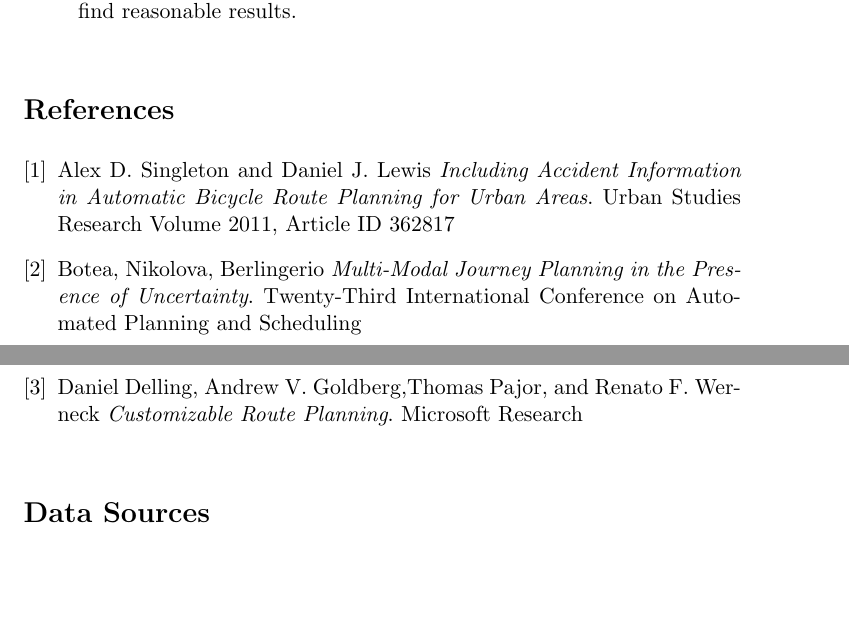
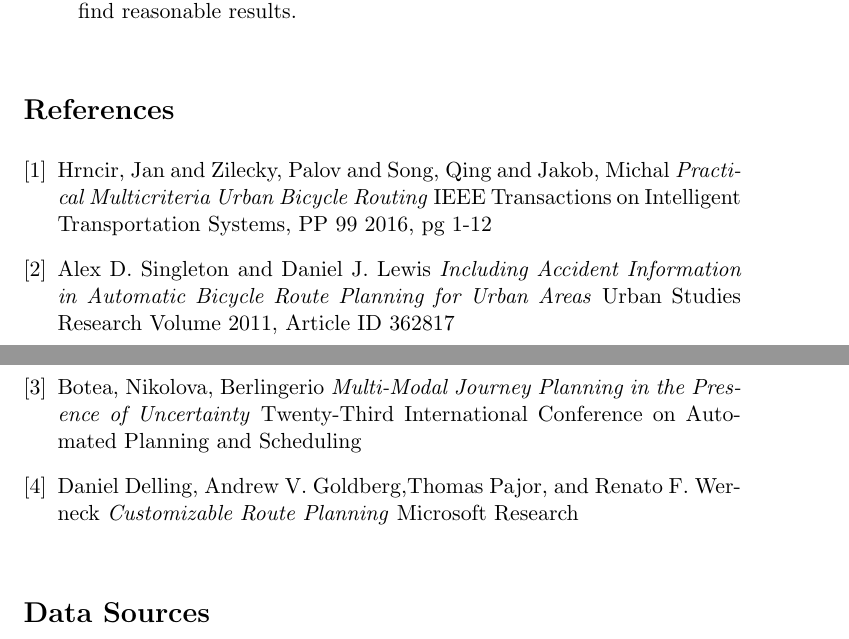
Before and after one commit to NickHoernle/Artificial-Intelligence-CS182-Project, a LaTeX document (project_report/project-template.tex): two parts of pages 15 and 16 of 18, joined at a grey line, cut so that both start at the same text, the shorter picture padded with empty space. Compiled offline with pdfLaTeX; a LaTeX package or settings file that is missing is left out.

Commit message:
updated report

```diff
--- a/project_report/project-template.tex
+++ b/project_report/project-template.tex
@@ -236,16 +236,20 @@ P(\text{road segment $\vert$ accident}) \propto P(\text{accident $\vert$ road se
 
 \begin{thebibliography}{9}
 \bibitem{pmbr}
+Hrncir, Jan and Zilecky, Palov and Song, Qing and Jakob, Michal
+\textit{Practical Multicriteria Urban Bicycle Routing}
+IEEE Transactions on Intelligent Transportation Systems, PP 99 2016, pg 1-12
+\bibitem{routing}
 Alex D. Singleton and Daniel J. Lewis
-\textit{Including Accident Information in Automatic Bicycle Route Planning for Urban Areas}.
+\textit{Including Accident Information in Automatic Bicycle Route Planning for Urban Areas}
 Urban Studies Research Volume 2011, Article ID 362817
 \bibitem{routeplanning}
 Botea, Nikolova, Berlingerio
-\textit{Multi-Modal Journey Planning in the Presence of Uncertainty}.
+\textit{Multi-Modal Journey Planning in the Presence of Uncertainty}
 Twenty-Third International Conference on Automated Planning and Scheduling
 \bibitem{routes}
 Daniel Delling, Andrew V. Goldberg,Thomas Pajor, and Renato F. Werneck
-\textit{Customizable Route Planning}.
+\textit{Customizable Route Planning}
 Microsoft Research
 \end{thebibliography}
 
```
Also changed, not shown: 1 other file.
